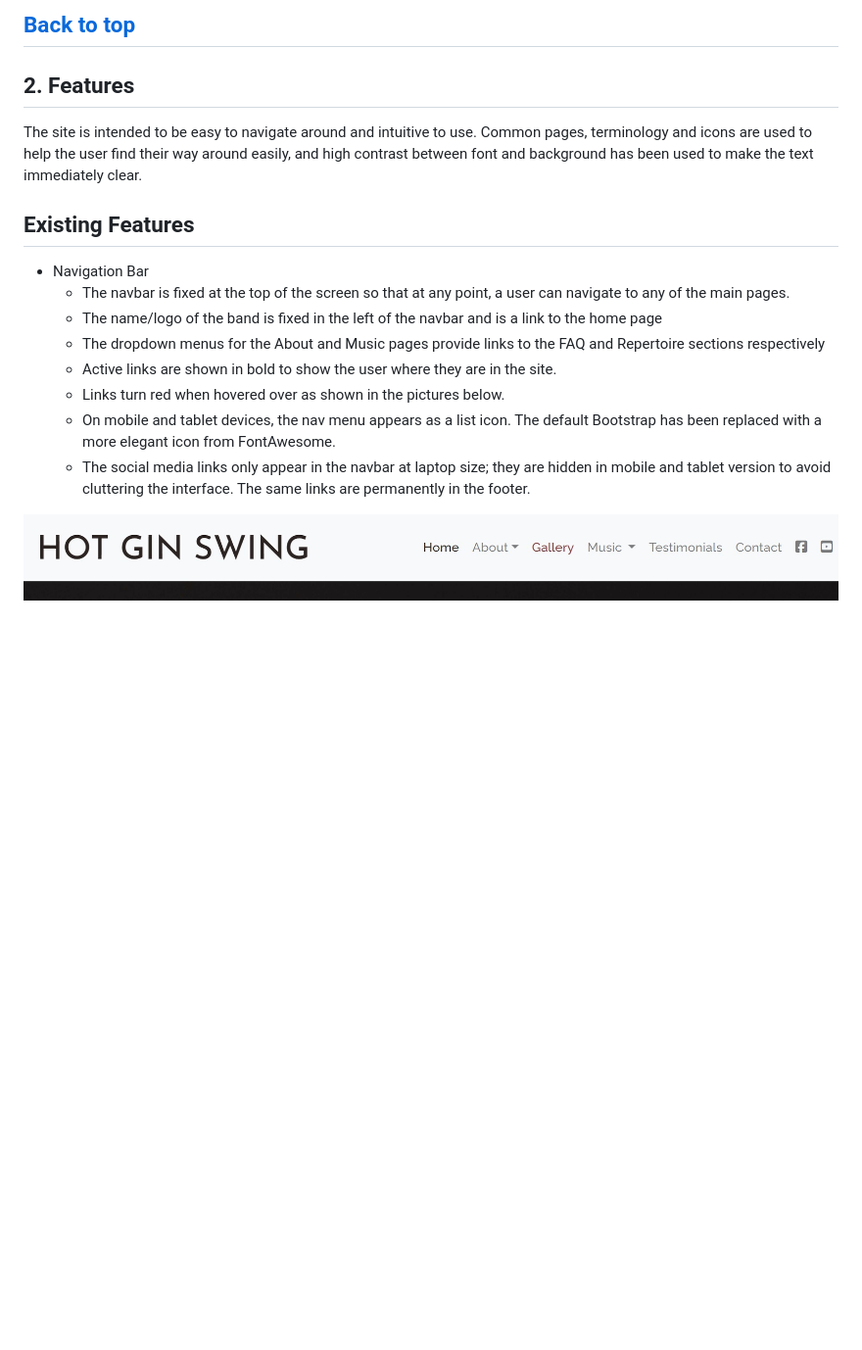
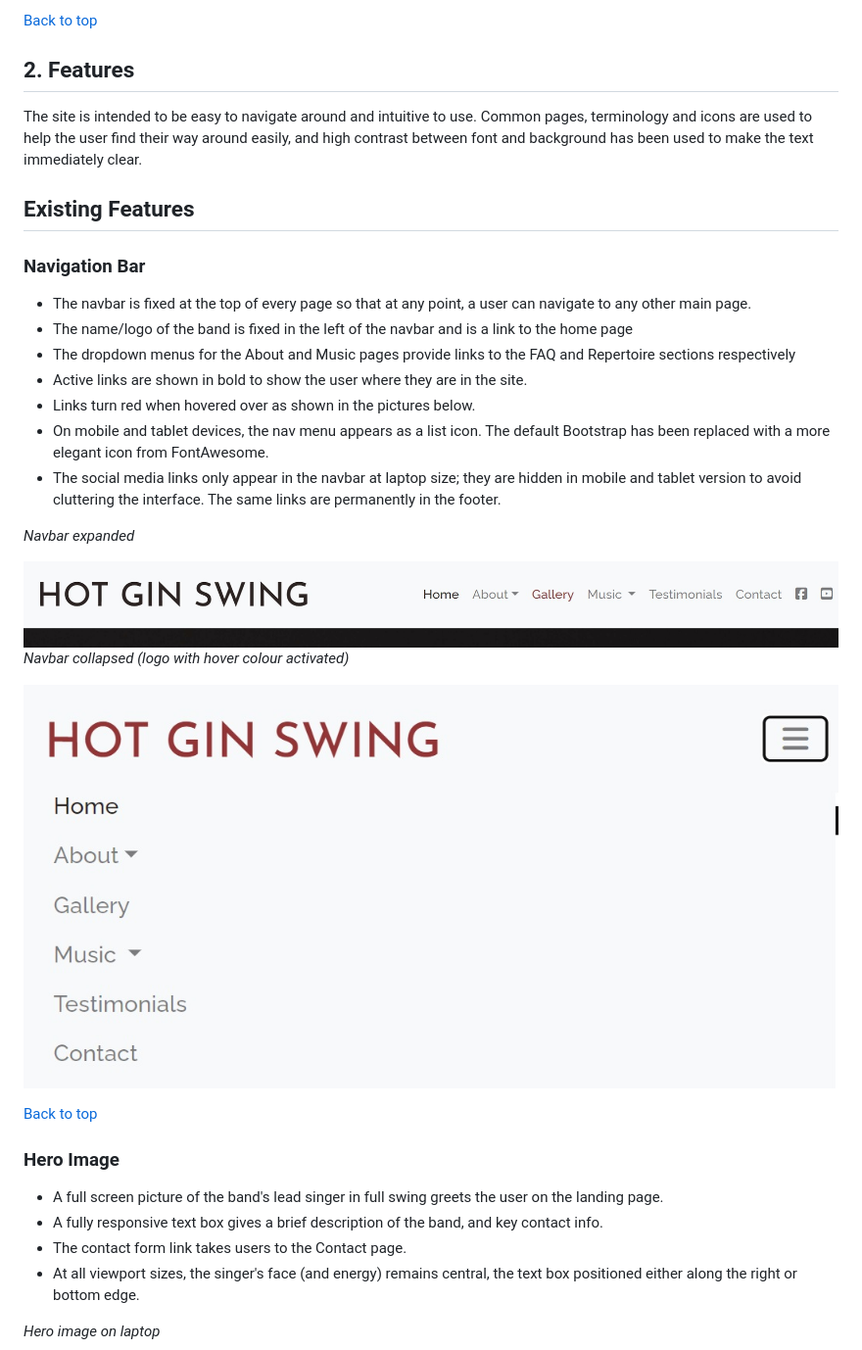
Before and after one commit to mksambell/band_website_hot_gin_swing, a Markdown page: README.md, the part around the change printed below. Shown: that part at 98% size. GitHub-like rendering; blank space fills up the shorter version.

```diff
--- a/README.md
+++ b/README.md
@@ -163,20 +168,37 @@ The colour scheme was chosen to reflect the formal wear the band plays in (DJs,
 - Size and resolution of images have been adjusted to ensure that they load as quickly as possible to maximise the user experience.
 
 [Back to top](#contents)
----
+
+
 ## 2. Features
 
 The site is intended to be easy to navigate around and intuitive to use. Common pages, terminology and icons are used to help the user find their way around easily, and high contrast between font and background has been used to make the text immediately clear.
 
 ## Existing Features
 
-- Navigation Bar
-	- The navbar is fixed at the top of the screen so that at any point, a user can navigate to any of the main pages.
-	- The name/logo of the band is fixed in the left of the navbar and is a link to the home page
-	- The dropdown menus for the About and Music pages provide links to the FAQ and Repertoire sections respectively
-	- Active links are shown in bold to show the user where they are in the site.
-	- Links turn red when hovered over as shown in the pictures below.
-	- On mobile and tablet devices, the nav menu appears as a list icon. The default Bootstrap has been replaced with a more elegant icon from FontAwesome.
-	- The social media links only appear in the navbar at laptop size; they are hidden in mobile and tablet version to avoid cluttering the interface. The same links are permanently in the footer.
+### Navigation Bar
+- The navbar is fixed at the top of every page so that at any point, a user can navigate to any other main page.
+- The name/logo of the band is fixed in the left of the navbar and is a link to the home page
+- The dropdown menus for the About and Music pages provide links to the FAQ and Repertoire sections respectively
+- Active links are shown in bold to show the user where they are in the site.
+- Links turn red when hovered over as shown in the pictures below.
+- On mobile and tablet devices, the nav menu appears as a list icon. The default Bootstrap has been replaced with a more elegant icon from FontAwesome.
+- The social media links only appear in the navbar at laptop size; they are hidden in mobile and tablet version to avoid cluttering the interface. The same links are permanently in the footer.
+
+*Navbar expanded*
 
 ![Navbar Laptop](/assets/readme-images/navbar.jpg)
+*Navbar collapsed (logo with hover colour activated)*
+
+![Navbar Collapsed](/assets/readme-images/navbar-small.jpg)
+
+[Back to top](#contents)
+
+### Hero Image
+- A full screen picture of the band's lead singer in full swing greets the user on the landing page.
+- A fully responsive text box gives a brief description of the band, and key contact info.
+- The contact form link takes users to the Contact page.
+- At all viewport sizes, the singer's face (and energy) remains central, the text box positioned either along the right or bottom edge.
+
+*Hero image on laptop*
+
```
Also changed, not shown: other parts of README.md (+63 -44 lines), TESTING.md (added, +63 -0 lines), assets/readme-images/bug1.jpg (added), assets/readme-images/bug2.jpg (added), assets/readme-images/footer-md.jpg (added), assets/readme-images/footer-xs.jpg (added), assets/readme-images/hero-lg.jpg (added), assets/readme-images/hero-sm.jpg (added), 9 other files.
